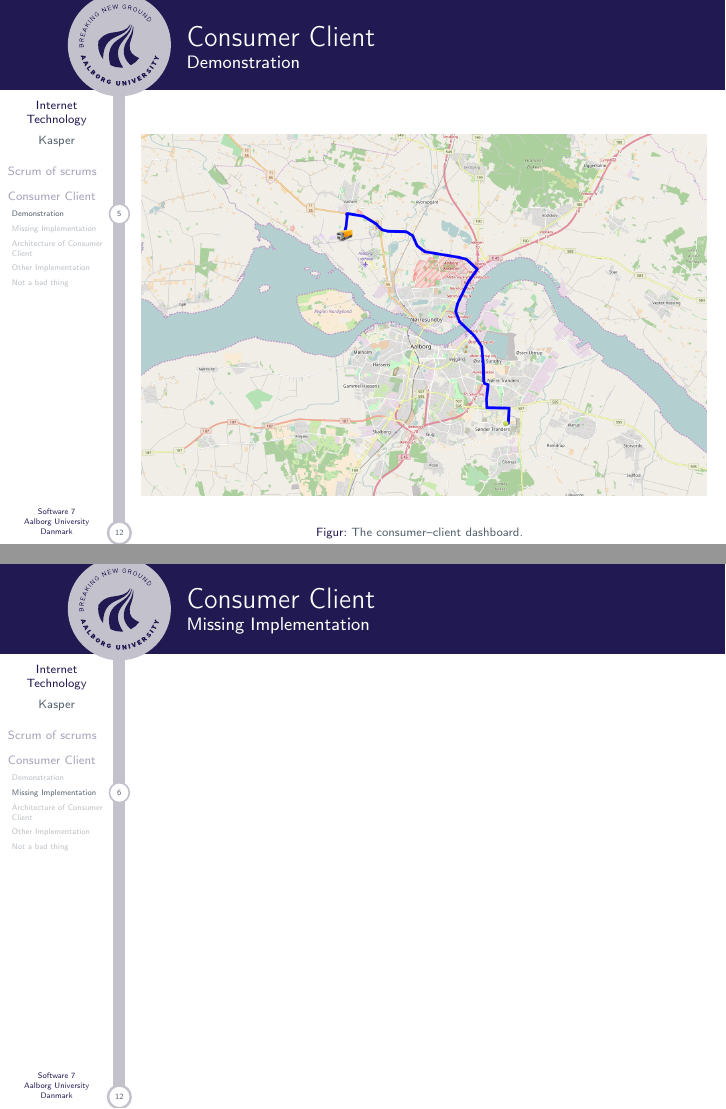
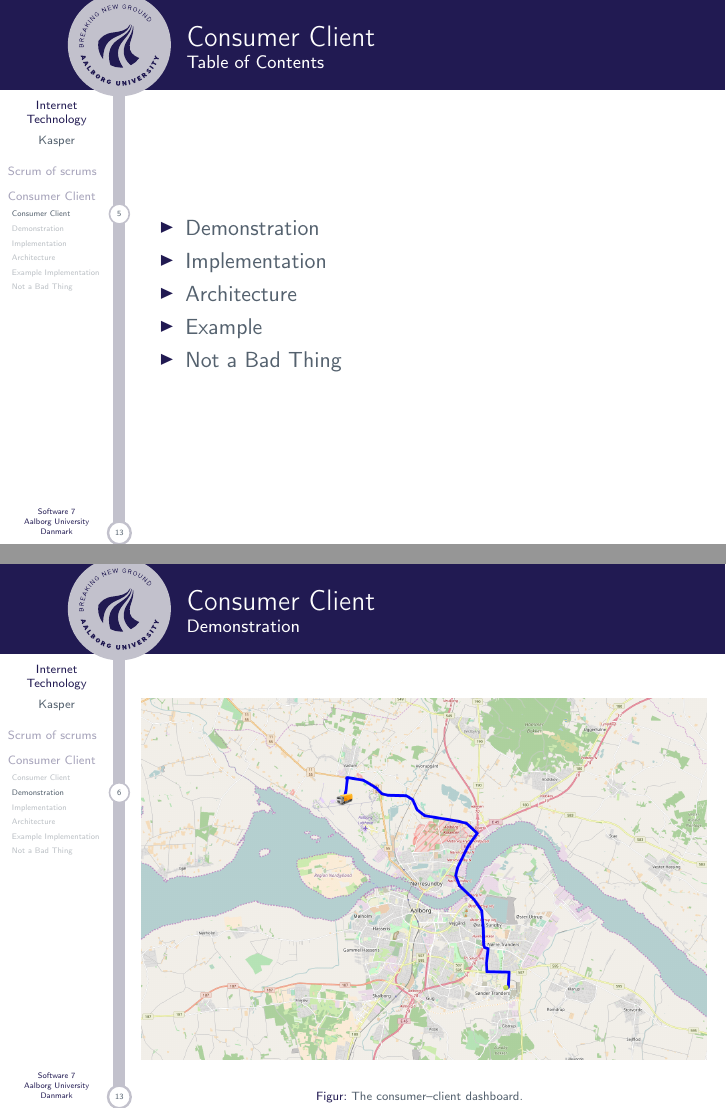
Before and after one commit to SW7JKMMTT/p7-beamer, LaTeX slides (master.tex, which reads slides/ConsumerClient/MissingFigure/index.tex, slides/ConsumerClient/MissingImplementation/index.tex, slides/ConsumerClient/meta.tex): pages 7 and 8 of 15 before the commit and pages 7 and 8 of 16 after it, joined at a grey line. Compiled offline with pdfLaTeX.

Commit message:
more presentation

```diff
--- a/slides/ConsumerClient/MissingFigure/index.tex
+++ b/slides/ConsumerClient/MissingFigure/index.tex
@@ -1,6 +1,6 @@
-\subsection{Architecture of Consumer Client}
+\subsection{Architecture}
 
 \begin{frame}{Consumer Client}
-    \framesubtitle{Architecture of Consumer Client}
+    \framesubtitle{Architecture}
     \subimport{}{consumer_client_fig.tex}
 \end{frame}
--- a/slides/ConsumerClient/MissingImplementation/index.tex
+++ b/slides/ConsumerClient/MissingImplementation/index.tex
@@ -1,5 +1,6 @@
-\subsection{Missing Implementation}
+\subsection{Implementation}
 
 \begin{frame}{Consumer Client}
-    \framesubtitle{Missing Implementation}
+	%
+    \framesubtitle{Implementation}
 \end{frame}
--- a/slides/ConsumerClient/meta.tex
+++ b/slides/ConsumerClient/meta.tex
@@ -1,2 +1,15 @@
 \section{Consumer Client}
 \author{Kasper}
+
+\subsection{Consumer Client}
+\begin{frame}{Consumer Client}
+    \framesubtitle{Table of Contents}
+
+    \begin{itemize}
+        \item Demonstration
+        \item Implementation
+        \item Architecture
+        \item Example
+        \item Not a Bad Thing
+    \end{itemize}
+\end{frame}
```
Also changed, not shown: slides/ConsumerClient/NotABadThing/index.tex (+2 -2 lines), slides/ConsumerClient/OtherImplementation/index.tex (+7 -7 lines), images/mygeotab-map-view-without-traffic-overlay.jpg (added).
